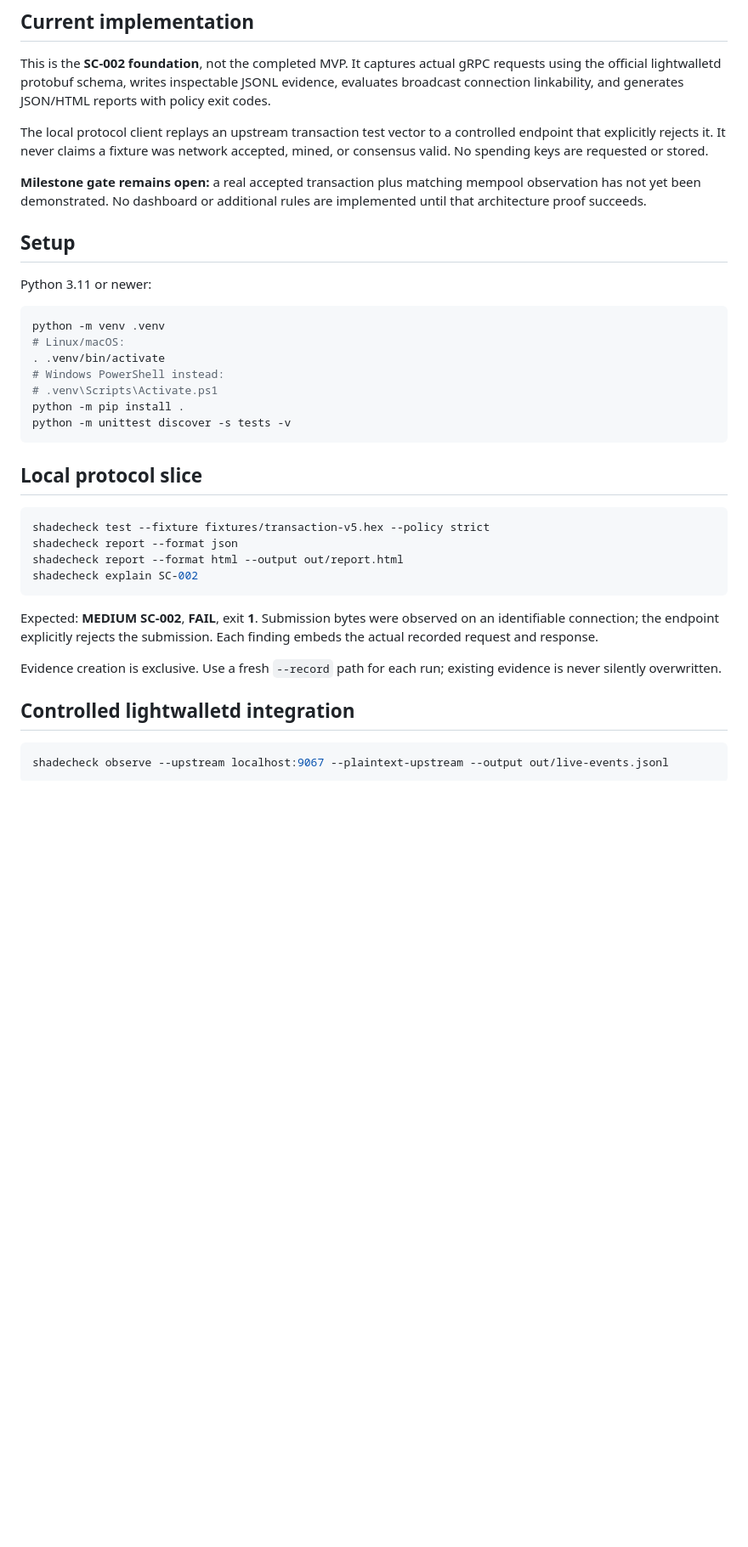
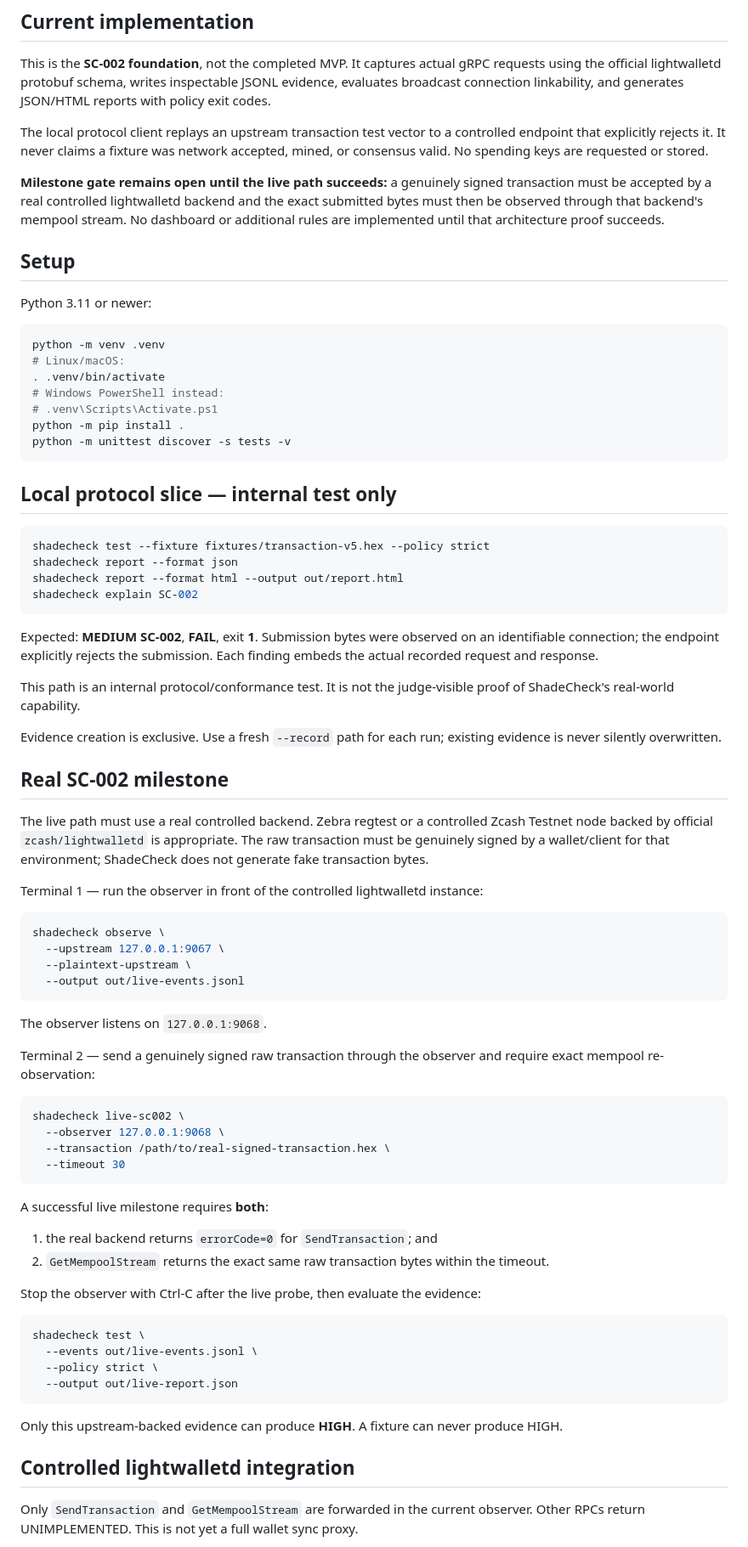
Before and after one commit to 0xaje/ShadeCheck-, a Markdown page: README.md, the part around one of its changes. Shown at 85% size. GitHub-like rendering; blank space fills up the shorter version.

Commit message:
Document real-backend SC-002 milestone and no-fake rule

````diff
--- a/README.md
+++ b/README.md
@@ -10,7 +10,7 @@ This is the **SC-002 foundation**, not the completed MVP. It captures actual gRP
 
 The local protocol client replays an upstream transaction test vector to a controlled endpoint that explicitly rejects it. It never claims a fixture was network accepted, mined, or consensus valid. No spending keys are requested or stored.
 
-**Milestone gate remains open:** a real accepted transaction plus matching mempool observation has not yet been demonstrated. No dashboard or additional rules are implemented until that architecture proof succeeds.
+**Milestone gate remains open until the live path succeeds:** a genuinely signed transaction must be accepted by a real controlled lightwalletd backend and the exact submitted bytes must then be observed through that backend's mempool stream. No dashboard or additional rules are implemented until that architecture proof succeeds.
 
 ## Setup
 
@@ -26,7 +26,7 @@ python -m pip install .
 python -m unittest discover -s tests -v
 ```
 
-## Local protocol slice
+## Local protocol slice — internal test only
 
 ```sh
 shadecheck test --fixture fixtures/transaction-v5.hex --policy strict
@@ -37,11 +37,51 @@ shadecheck explain SC-002
 
 Expected: **MEDIUM SC-002**, **FAIL**, exit **1**. Submission bytes were observed on an identifiable connection; the endpoint explicitly rejects the submission. Each finding embeds the actual recorded request and response.
 
+This path is an internal protocol/conformance test. It is not the judge-visible proof of ShadeCheck's real-world capability.
+
 Evidence creation is exclusive. Use a fresh `--record` path for each run; existing evidence is never silently overwritten.
+
+## Real SC-002 milestone
+
+The live path must use a real controlled backend. Zebra regtest or a controlled Zcash Testnet node backed by official `zcash/lightwalletd` is appropriate. The raw transaction must be genuinely signed by a wallet/client for that environment; ShadeCheck does not generate fake transaction bytes.
+
+Terminal 1 — run the observer in front of the controlled lightwalletd instance:
+
+```sh
+shadecheck observe \
+  --upstream 127.0.0.1:9067 \
+  --plaintext-upstream \
+  --output out/live-events.jsonl
+```
+
+The observer listens on `127.0.0.1:9068`.
+
+Terminal 2 — send a genuinely signed raw transaction through the observer and require exact mempool re-observation:
+
+```sh
+shadecheck live-sc002 \
+  --observer 127.0.0.1:9068 \
+  --transaction /path/to/real-signed-transaction.hex \
+  --timeout 30
+```
+
+A successful live milestone requires **both**:
+
+1. the real backend returns `errorCode=0` for `SendTransaction`; and
+2. `GetMempoolStream` returns the exact same raw transaction bytes within the timeout.
+
+Stop the observer with Ctrl-C after the live probe, then evaluate the evidence:
+
+```sh
+shadecheck test \
+  --events out/live-events.jsonl \
+  --policy strict \
+  --output out/live-report.json
+```
+
+Only this upstream-backed evidence can produce **HIGH**. A fixture can never produce HIGH.
 
 ## Controlled lightwalletd integration
 
-```sh
-shadecheck observe --upstream localhost:9067 --plaintext-upstream --output out/live-events.jsonl
-```
+Only `SendTransaction` and `GetMempoolStream` are forwarded in the current observer. Other RPCs return UNIMPLEMENTED. This is not yet a full wallet sync proxy.
 
````
Also changed, not shown: other parts of README.md (+16 -9 lines).
